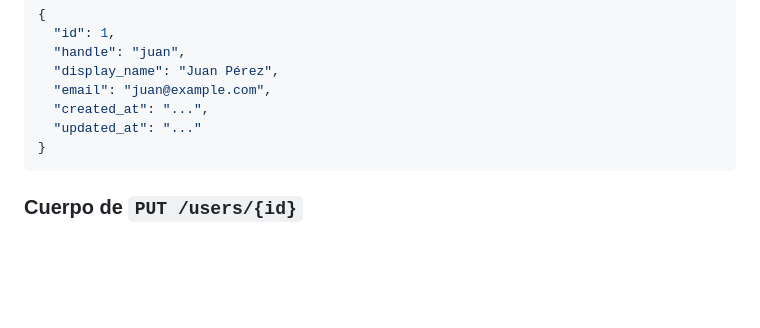
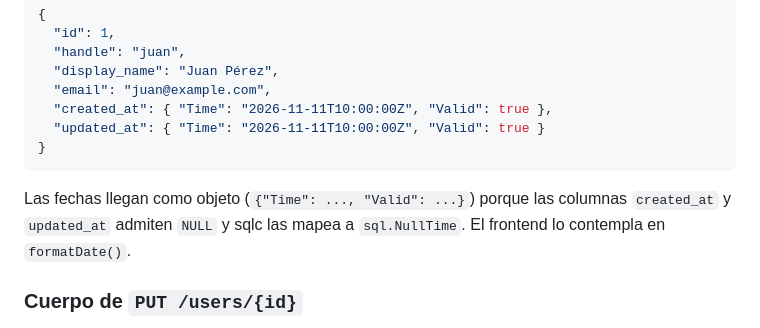
Before and after one commit to unusedusernameuser/Trabajo-Cursada, a Markdown page: README.md, the part around one of its changes. GitHub-like rendering; blank space fills up the shorter version.

````diff
--- a/README.md
+++ b/README.md
@@ -129,10 +129,12 @@ Respuesta (`201`). Notar que `handle` y `email` se normalizan a minúsculas y qu
   "handle": "juan",
   "display_name": "Juan Pérez",
   "email": "juan@example.com",
-  "created_at": "...",
-  "updated_at": "..."
+  "created_at": { "Time": "2026-11-11T10:00:00Z", "Valid": true },
+  "updated_at": { "Time": "2026-11-11T10:00:00Z", "Valid": true }
 }
 ```
+
+Las fechas llegan como objeto (`{"Time": ..., "Valid": ...}`) porque las columnas `created_at` y `updated_at` admiten `NULL` y sqlc las mapea a `sql.NullTime`. El frontend lo contempla en `formatDate()`.
 
 ### Cuerpo de `PUT /users/{id}`
 
````
Also changed, not shown: other parts of README.md (+1 -1 lines).
